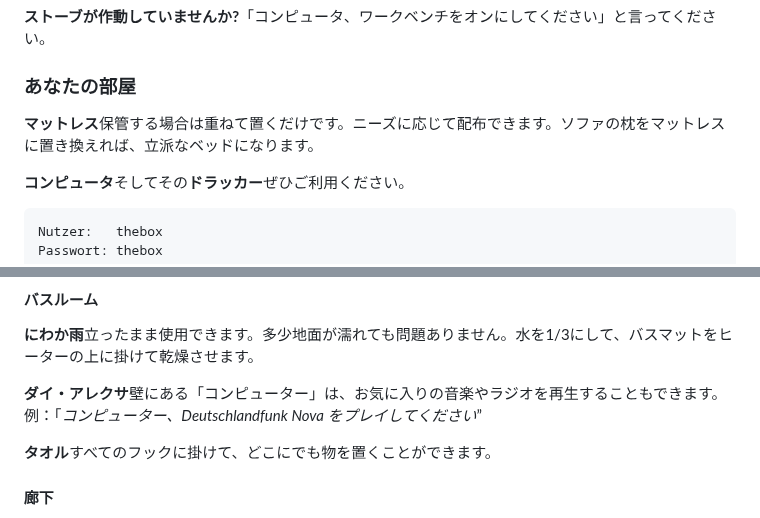
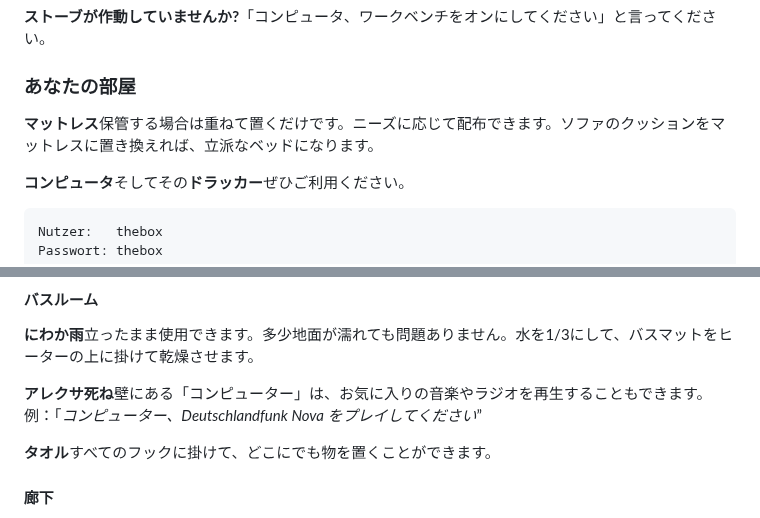
Before and after one commit to NULLzuEINS/thebox-docs, a Markdown page: README.ja.md, 2 parts joined by grey strips. GitHub-like rendering.

Commit message:
docs: Added README."ja".md translation via https://github.com/dephraiim/translate-readme

```diff
--- a/README.ja.md
+++ b/README.ja.md
@@ -44,7 +44,7 @@ Passwort: landungsbruecken
 
 ### あなたの部屋
 
-**マットレス**保管する場合は重ねて置くだけです。ニーズに応じて配布できます。ソファの枕をマットレスに置き換えれば、立派なベッドになります。
+**マットレス**保管する場合は重ねて置くだけです。ニーズに応じて配布できます。ソファのクッションをマットレスに置き換えれば、立派なベッドになります。
 
 **コンピュータ**そしてその**ドラッカー**ぜひご利用ください。
 
@@ -65,7 +65,7 @@ Passwort: thebox
 
 **にわか雨**立ったまま使用できます。多少地面が濡れても問題ありません。水を1/3にして、バスマットをヒーターの上に掛けて乾燥させます。
 
-**ダイ・アレクサ**壁にある「コンピューター」は、お気に入りの音楽やラジオを再生することもできます。例：「_コンピューター、Deutschlandfunk Nova をプレイしてください_”
+**アレクサ死ね**壁にある「コンピューター」は、お気に入りの音楽やラジオを再生することもできます。例：「_コンピューター、Deutschlandfunk Nova をプレイしてください_”
 
 **タオル**すべてのフックに掛けて、どこにでも物を置くことができます。
 
```
